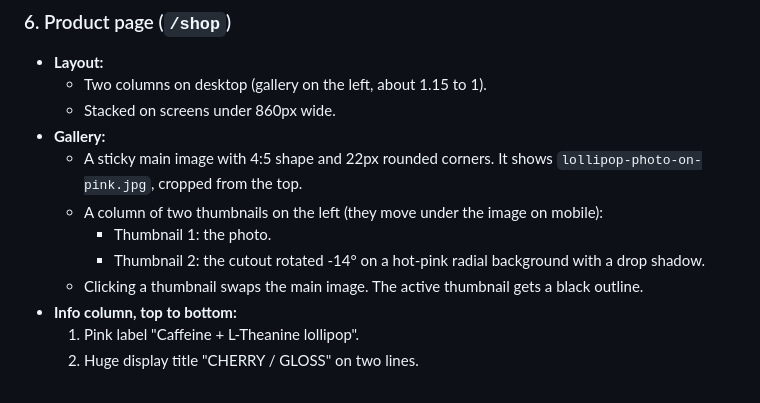
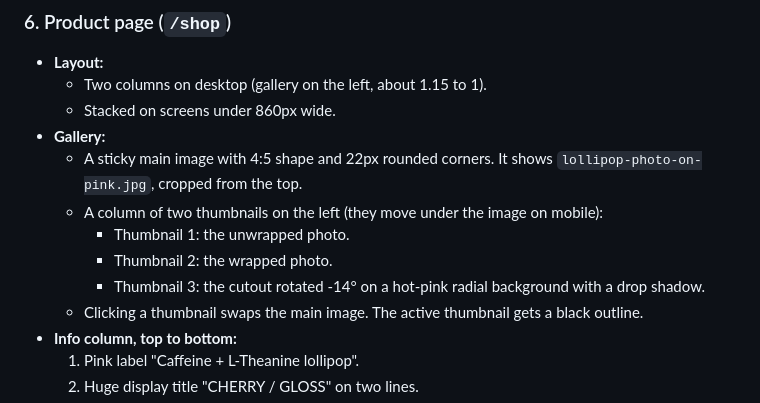
Before and after one commit to ShawtyPop/shawtypop, a Markdown page: docs/REBUILD-PROMPT.md, the part around one of its changes. Rendered like a GitHub page.

```diff
--- a/docs/REBUILD-PROMPT.md
+++ b/docs/REBUILD-PROMPT.md
@@ -181,8 +183,9 @@ If I attached `index-backup.html`, put it at `public/index.html` unchanged and s
 - **Gallery:**
   - A sticky main image with 4:5 shape and 22px rounded corners. It shows `lollipop-photo-on-pink.jpg`, cropped from the top.
   - A column of two thumbnails on the left (they move under the image on mobile):
-    - Thumbnail 1: the photo.
-    - Thumbnail 2: the cutout rotated -14° on a hot-pink radial background with a drop shadow.
+    - Thumbnail 1: the unwrapped photo.
+    - Thumbnail 2: the wrapped photo.
+    - Thumbnail 3: the cutout rotated -14° on a hot-pink radial background with a drop shadow.
   - Clicking a thumbnail swaps the main image. The active thumbnail gets a black outline.
 - **Info column, top to bottom:**
   1. Pink label "Caffeine + L-Theanine lollipop".
```
Also changed, not shown: other parts of docs/REBUILD-PROMPT.md (+9 -7 lines).
